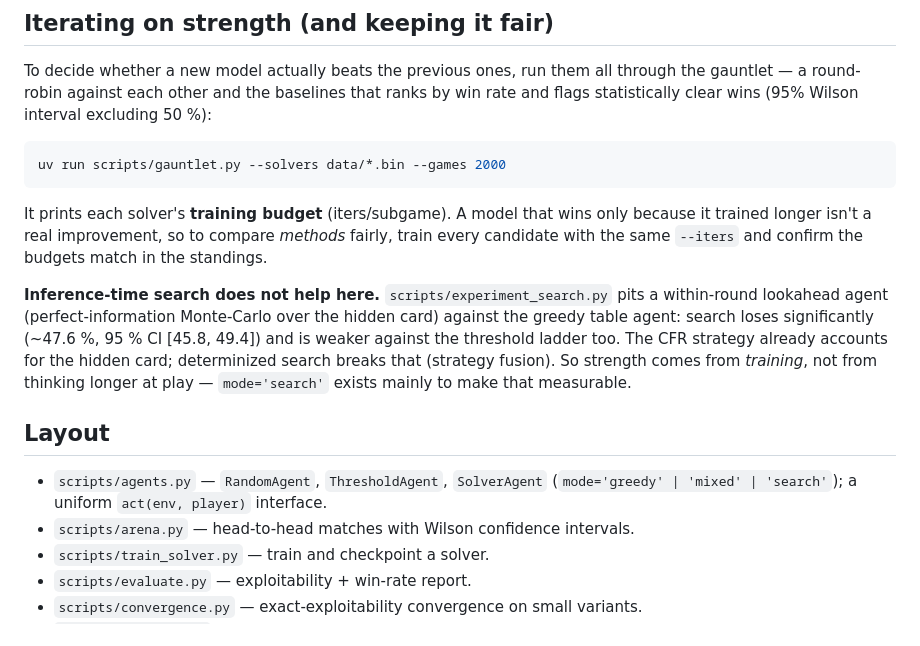
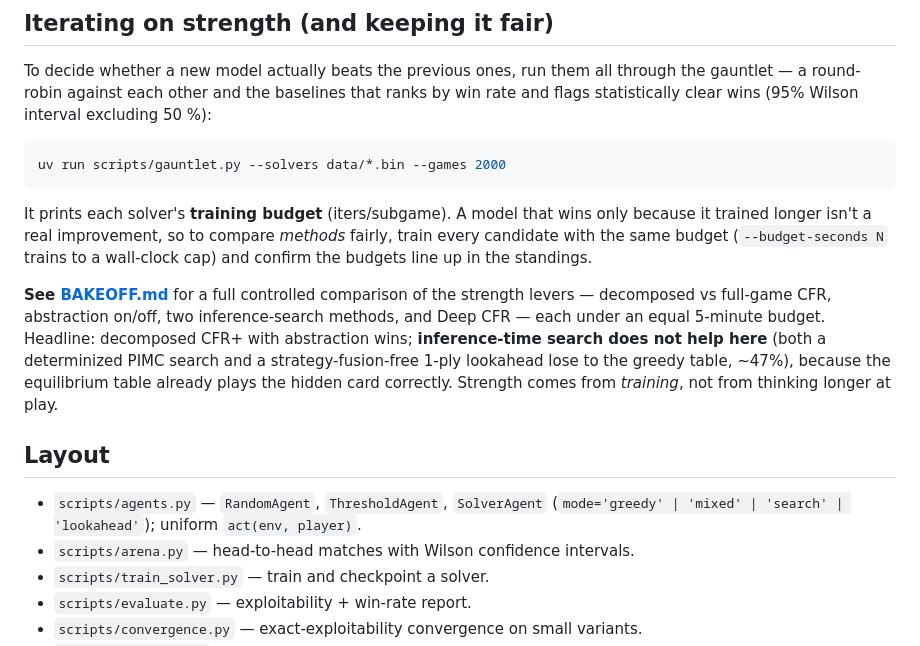
Before and after one commit to henri123lemoine/games, a Markdown page: twentyone-rl/README.md, the part around the change. Drawn GitHub-style.

Commit message:
docs(twentyone-rl): link the bake-off and the budget/fairness workflow
Co-Authored-By: Claude Opus 4.8 <noreply@anthropic.com>

```diff
--- a/twentyone-rl/README.md
+++ b/twentyone-rl/README.md
@@ -136,21 +136,21 @@ uv run scripts/gauntlet.py --solvers data/*.bin --games 2000
 
 It prints each solver's **training budget** (iters/subgame). A model that wins
 only because it trained longer isn't a real improvement, so to compare *methods*
-fairly, train every candidate with the same `--iters` and confirm the budgets
-match in the standings.
+fairly, train every candidate with the same budget (`--budget-seconds N` trains
+to a wall-clock cap) and confirm the budgets line up in the standings.
 
-**Inference-time search does not help here.** `scripts/experiment_search.py`
-pits a within-round lookahead agent (perfect-information Monte-Carlo over the
-hidden card) against the greedy table agent: search loses significantly (~47.6 %,
-95 % CI [45.8, 49.4]) and is weaker against the threshold ladder too. The CFR
-strategy already accounts for the hidden card; determinized search breaks that
-(strategy fusion). So strength comes from *training*, not from thinking longer at
-play — `mode='search'` exists mainly to make that measurable.
+**See [BAKEOFF.md](BAKEOFF.md)** for a full controlled comparison of the strength
+levers — decomposed vs full-game CFR, abstraction on/off, two inference-search
+methods, and Deep CFR — each under an equal 5-minute budget. Headline: decomposed
+CFR+ with abstraction wins; **inference-time search does not help here** (both a
+determinized PIMC search and a strategy-fusion-free 1-ply lookahead lose to the
+greedy table, ~47%), because the equilibrium table already plays the hidden card
+correctly. Strength comes from *training*, not from thinking longer at play.
 
 ## Layout
 
 - `scripts/agents.py` — `RandomAgent`, `ThresholdAgent`, `SolverAgent`
-  (`mode='greedy' | 'mixed' | 'search'`); a uniform `act(env, player)` interface.
+  (`mode='greedy' | 'mixed' | 'search' | 'lookahead'`); uniform `act(env, player)`.
 - `scripts/arena.py` — head-to-head matches with Wilson confidence intervals.
 - `scripts/train_solver.py` — train and checkpoint a solver.
 - `scripts/evaluate.py` — exploitability + win-rate report.
```
